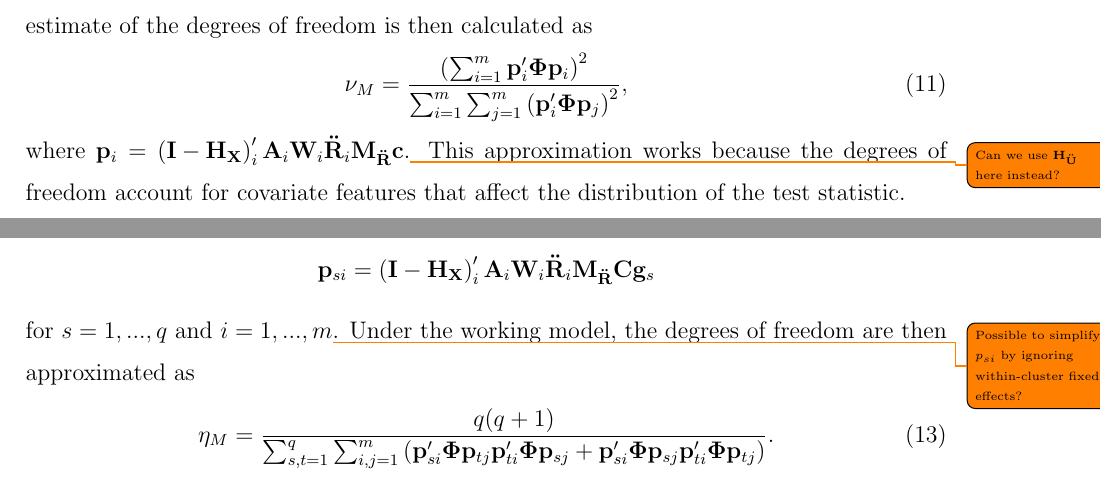
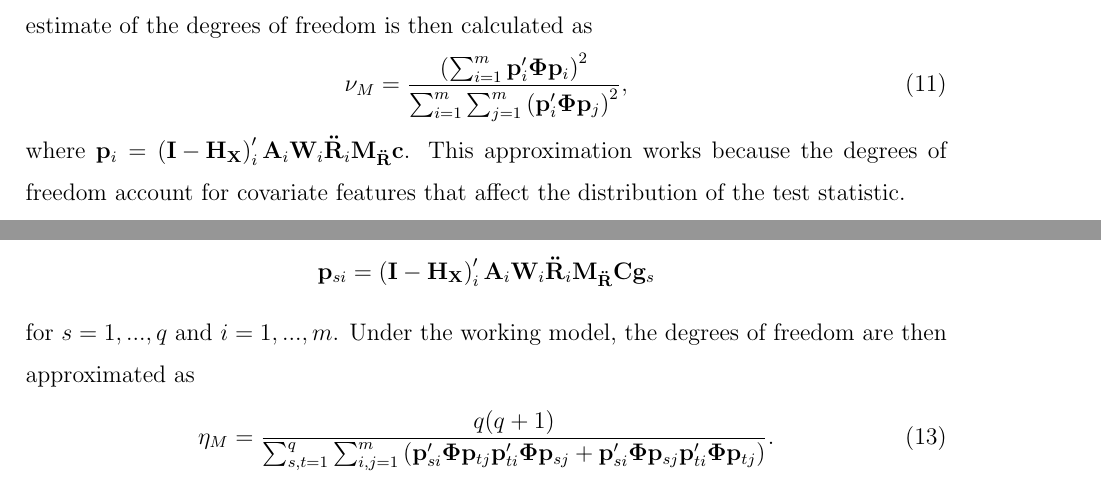
Before and after one commit to jepusto/clubSandwich, a LaTeX paper (paper_ClusterRobustTesting/ClusterRobustTesting_FE_models.tex): two parts of pages 13 and 15 of 33, joined at a grey line, cut so that both start at the same text. Compiled offline with pdfLaTeX.

Commit message:
Removed todos.

```diff
--- a/paper_ClusterRobustTesting/ClusterRobustTesting_FE_models.tex
+++ b/paper_ClusterRobustTesting/ClusterRobustTesting_FE_models.tex
@@ -405,7 +405,7 @@ This ``model-assisted'' estimate of the degrees of freedom is then calculated as
 \label{eq:nu_model}
 \nu_{M} = \frac{\left(\sum_{i=1}^m \bm{p}_i' \bs\Phi \bm{p}_i\right)^2}{\sum_{i=1}^m \sum_{j=1}^m \left(\bm{p}_i' \bs\Phi \bm{p}_j\right)^2},
 \end{equation}
-where $\bm{p}_i = \left(\bm{I} - \bm{H_X}\right)_i'\bm{A}_i \bm{W}_i\bm{\ddot{R}}_i\bm{M_{\ddot{R}}} \bm{c}$.\todo{Can we use $\bm{H_{\ddot{U}}}$ here instead?}
+where $\bm{p}_i = \left(\bm{I} - \bm{H_X}\right)_i'\bm{A}_i \bm{W}_i\bm{\ddot{R}}_i\bm{M_{\ddot{R}}} \bm{c}$.
 This approximation works because the degrees of freedom account for covariate features that affect the distribution of the test statistic.
 
 Previous simulation studies have examined the performance of t-tests based on the CR2 variance estimator and Satterthwaite approximation under a variety of conditions, including panel data models \citep{Cameron2015practitioners, Imbens2015robust}, analysis of multi-stage surveys \citep{Bell2002bias}, and meta-analysis \maskcitep{Tipton2015small-t}. Across this range of data-generating processes, these studies found that the Type I error rate of the test is nearly always less than or equal to the nominal $\alpha$, so long as the degrees of freedom are larger than 4 or 5 \citep[][\maskcitealp{Tipton2015small-t}]{Bell2002bias}.
@@ -447,7 +447,7 @@ Following \maskcitet{Tipton2015small-F}, we instead match the mean and total var
 Let $\bm{g}_1,...,\bm{g}_q$ denote the $q \times 1$ column vectors of $\bm{G}^{-1/2}$.
 Let \[
 \bm{p}_{si} = \left(\bm{I} - \bm{H_X}\right)_i' \bm{A}_i \bm{W}_i \bm{\ddot{R}}_i \bm{M_{\ddot{R}}}\bm{C} \bm{g}_s \]
-for $s = 1,...,q$ and $i = 1,...,m$\todo{Possible to simplify $p_{si}$ by ignoring within-cluster fixed effects?}.
+for $s = 1,...,q$ and $i = 1,...,m$.
 Under the working model, the degrees of freedom are then approximated as
 \begin{equation}
 \label{eq:eta_model}
```
Also changed, not shown: paper_ClusterRobustTesting/CR_fig/balance-1.pdf, paper_ClusterRobustTesting/CR_fig/df-1.pdf, paper_ClusterRobustTesting/CR_fig/overview-1.pdf, paper_ClusterRobustTesting/ClusterRobustTesting_FE_models.pdf, 3 other files.
